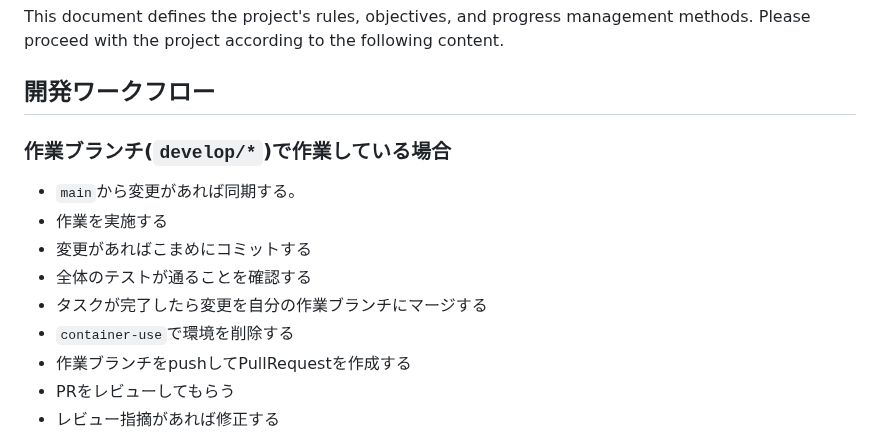
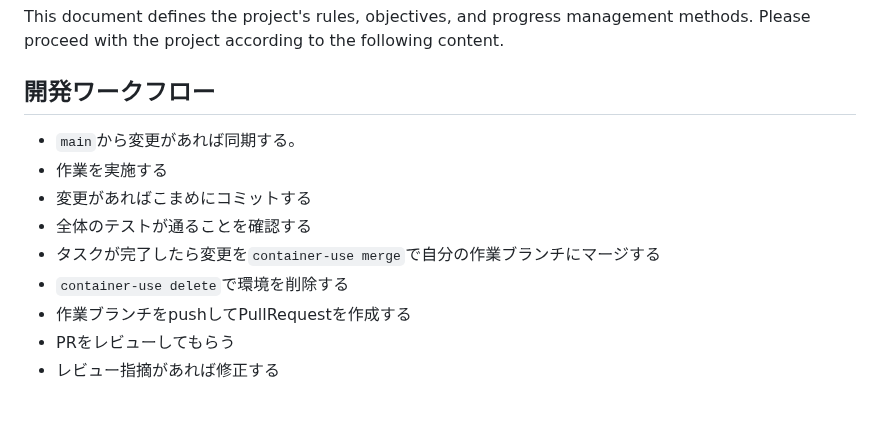
Before and after one commit to totodo713/vamplite, a Markdown page: CLAUDE.md, the part around the change. Drawn GitHub-style; blank space fills up the shorter version.

Commit message:
docs: 開発ワークフローの説明を整理
- container-useコマンドの記載を明確化
- 不要なセクション分けを削除し、シンプルに整理

🤖 Generated with [Claude Code](https://claude.ai/code)

Co-Authored-By: Claude <noreply@anthropic.com>

```diff
--- a/CLAUDE.md
+++ b/CLAUDE.md
@@ -18,14 +18,12 @@ This document defines the project's rules, objectives, and progress management m
 
 ## 開発ワークフロー
 
-### 作業ブランチ(`develop/*`)で作業している場合
-
 - `main`から変更があれば同期する。
 - 作業を実施する
 - 変更があればこまめにコミットする
 - 全体のテストが通ることを確認する
-- タスクが完了したら変更を自分の作業ブランチにマージする
-- `container-use`で環境を削除する
+- タスクが完了したら変更を`container-use merge`で自分の作業ブランチにマージする
+- `container-use delete`で環境を削除する
 - 作業ブランチをpushしてPullRequestを作成する
 - PRをレビューしてもらう
 - レビュー指摘があれば修正する
```
